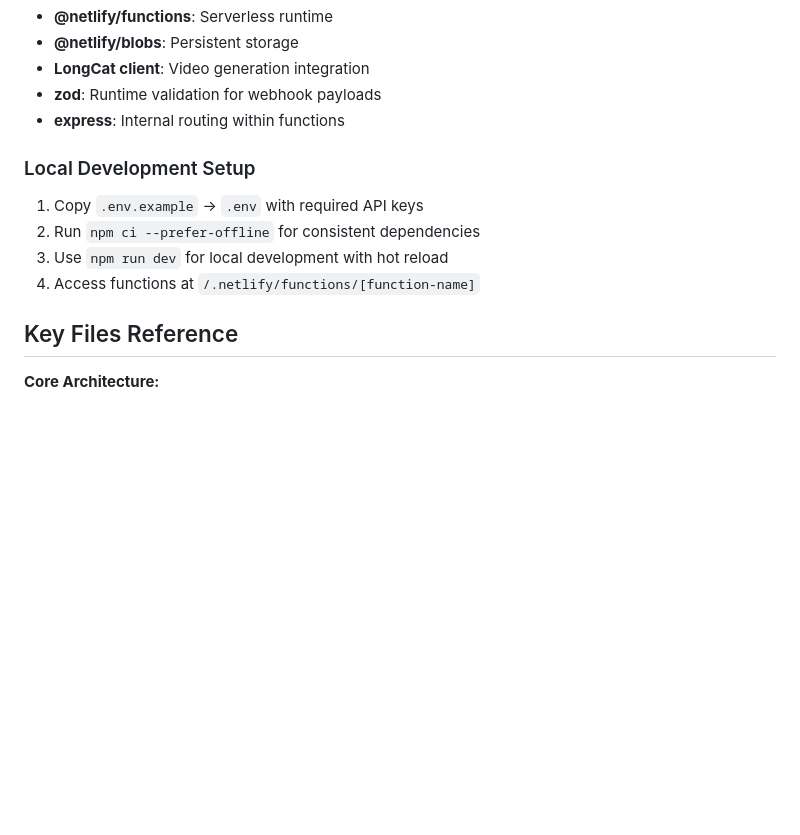
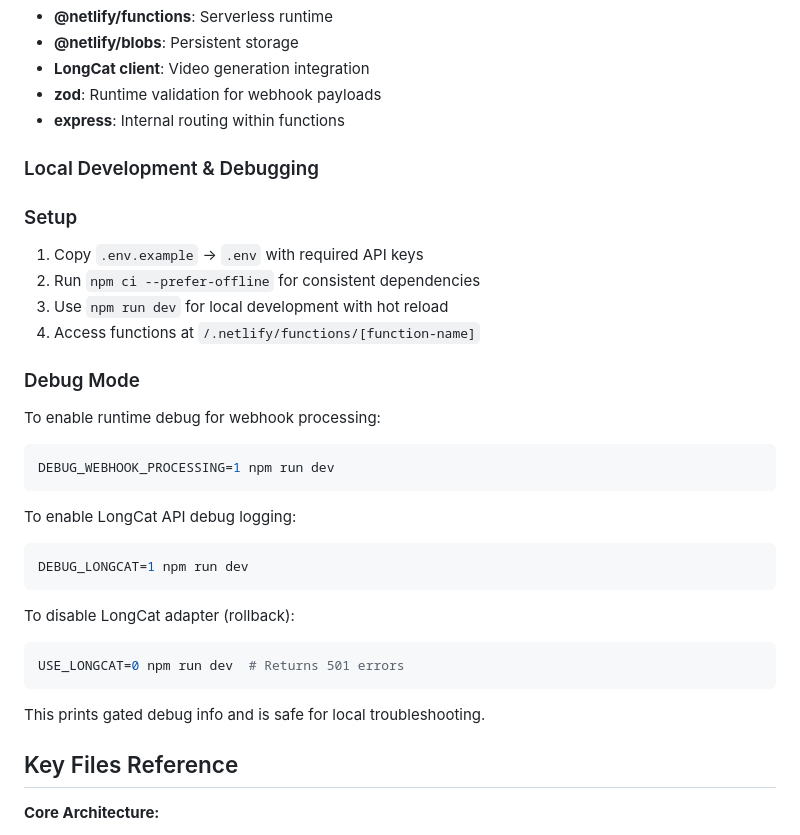
Before and after one commit to brandonlacoste9-tech/adgenxai, a Markdown page: .github/copilot-instructions.md, the part around the change. GitHub-like rendering; blank space fills up the shorter version.

Commit message:
docs: add LongCat debug flags to copilot instructions
- Document USE_LONGCAT feature flag for rollback
- Add DEBUG_LONGCAT for troubleshooting API calls
- Improve local development debugging guidance

````diff
--- a/.github/copilot-instructions.md
+++ b/.github/copilot-instructions.md
@@ -158,11 +158,31 @@ npm run codeql             # Security scanning
 - **zod**: Runtime validation for webhook payloads
 - **express**: Internal routing within functions
 
-### Local Development Setup
+### Local Development & Debugging
+
+### Setup
 1. Copy `.env.example` → `.env` with required API keys
 2. Run `npm ci --prefer-offline` for consistent dependencies
 3. Use `npm run dev` for local development with hot reload
 4. Access functions at `/.netlify/functions/[function-name]`
+
+### Debug Mode
+To enable runtime debug for webhook processing:
+```bash
+DEBUG_WEBHOOK_PROCESSING=1 npm run dev
+```
+
+To enable LongCat API debug logging:
+```bash
+DEBUG_LONGCAT=1 npm run dev
+```
+
+To disable LongCat adapter (rollback):
+```bash
+USE_LONGCAT=0 npm run dev  # Returns 501 errors
+```
+
+This prints gated debug info and is safe for local troubleshooting.
 
 ## Key Files Reference
 
````
